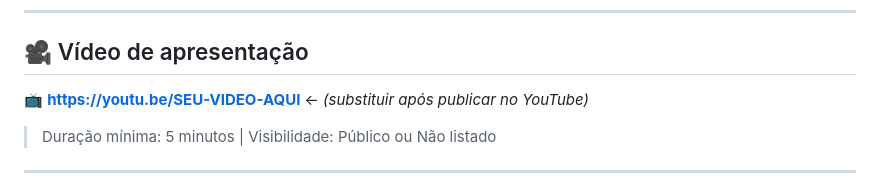
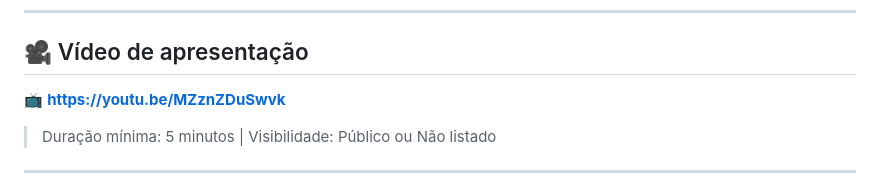
Before and after one commit to Madsonuni9/APUP-Patinhas-Unidas-de-Parintins, a Markdown page: README.md, the part around the change. Rendered like a GitHub page.

```diff
--- a/README.md
+++ b/README.md
@@ -12,7 +12,7 @@
 
 ## 🎥 Vídeo de apresentação
 
-📺 **https://youtu.be/SEU-VIDEO-AQUI** ← *(substituir após publicar no YouTube)*
+📺 **https://youtu.be/MZznZDuSwvk**
 
 > Duração mínima: 5 minutos | Visibilidade: Público ou Não listado
 
```
